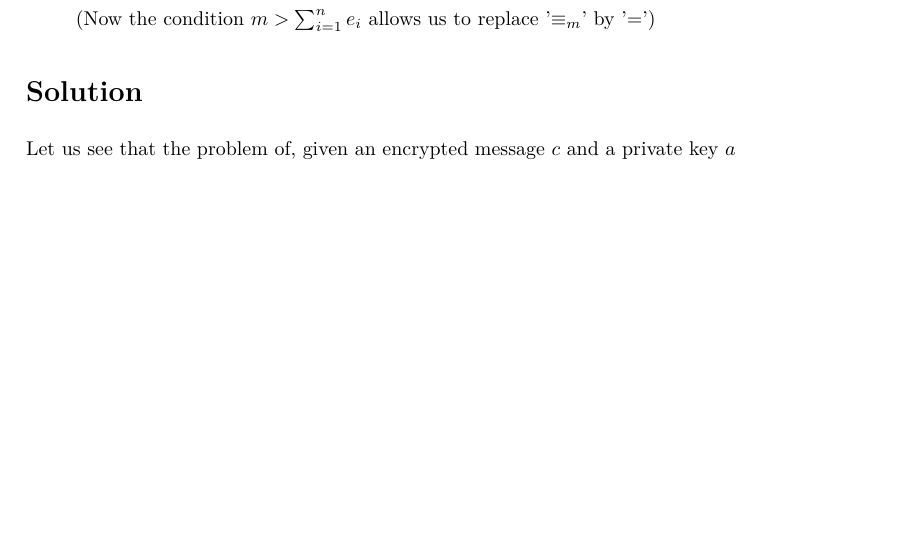
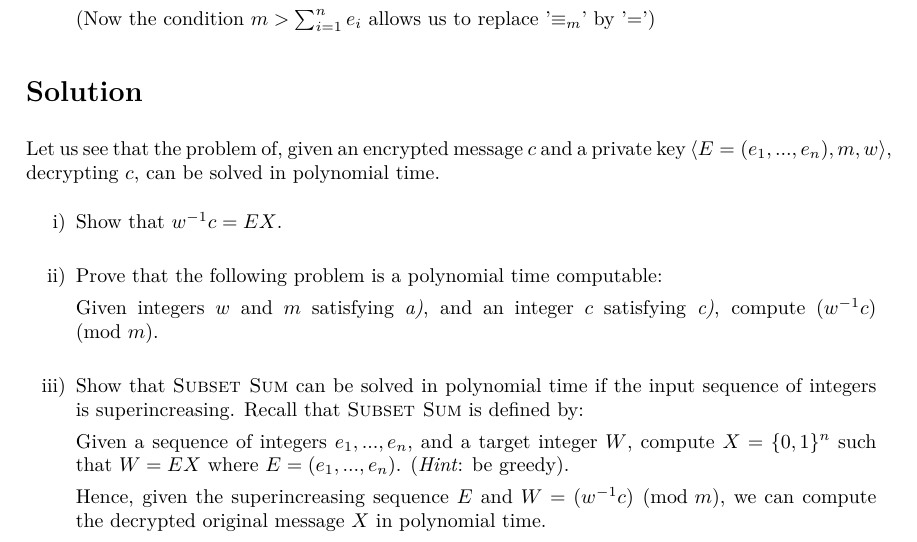
Before and after one commit to jmigual/AA, a LaTeX problem sheet (examen_3/document.tex): part of the page, cut so that both start at the same text, the shorter picture padded with empty space. Compiled offline with XeLaTeX.

Commit message:
Add parts

```diff
--- a/examen_3/document.tex
+++ b/examen_3/document.tex
@@ -26,9 +26,23 @@ Let us consider the following public-key cryptosystem based on \textsc{Subset Su
 \end{enumerate}
 
 \section*{Solution}
-Let us see that the problem of, given an encrypted message $c$ and a private key $ a$
+Let us see that the problem of, given an encrypted message $c$ and a private key $\langle E = (e_1, ..., e_n), m, w \rangle$, decrypting $c$, can be solved in polynomial time.
 \begin{enumerate}[label=\roman*)]
-	\item
+	\item Show that $w^{-1}c = EX$.
+\end{enumerate}
+
+\begin{enumerate}[resume, label=\roman*)]
+	\item Prove that the following problem is a polynomial time computable:
+
+	Given integers $w$ and $m$ satisfying \emph{a)}, and an integer $c$ satisfying \emph{c)}, compute $(w^{-1}c) \pmod{m}$.
+\end{enumerate}
+
+\begin{enumerate}[resume, label=\roman*)]
+	\item Show that \textsc{Subset Sum} can be solved in polynomial time if the input sequence of integers is superincreasing. Recall that \textsc{Subset Sum} is defined by:
+
+	Given a sequence of integers $e_1, ..., e_n$, and a target integer $W$, compute $X = \{0, 1\}^n$ such that $W = EX$ where $E = (e_1, ..., e_n)$. (\emph{Hint}: be greedy).
+
+	Hence, given the superincreasing sequence $E$ and $W = (w^{-1}c) \pmod{m}$, we can compute the decrypted original message $X$ in polynomial time.
 \end{enumerate}
 
 
```
